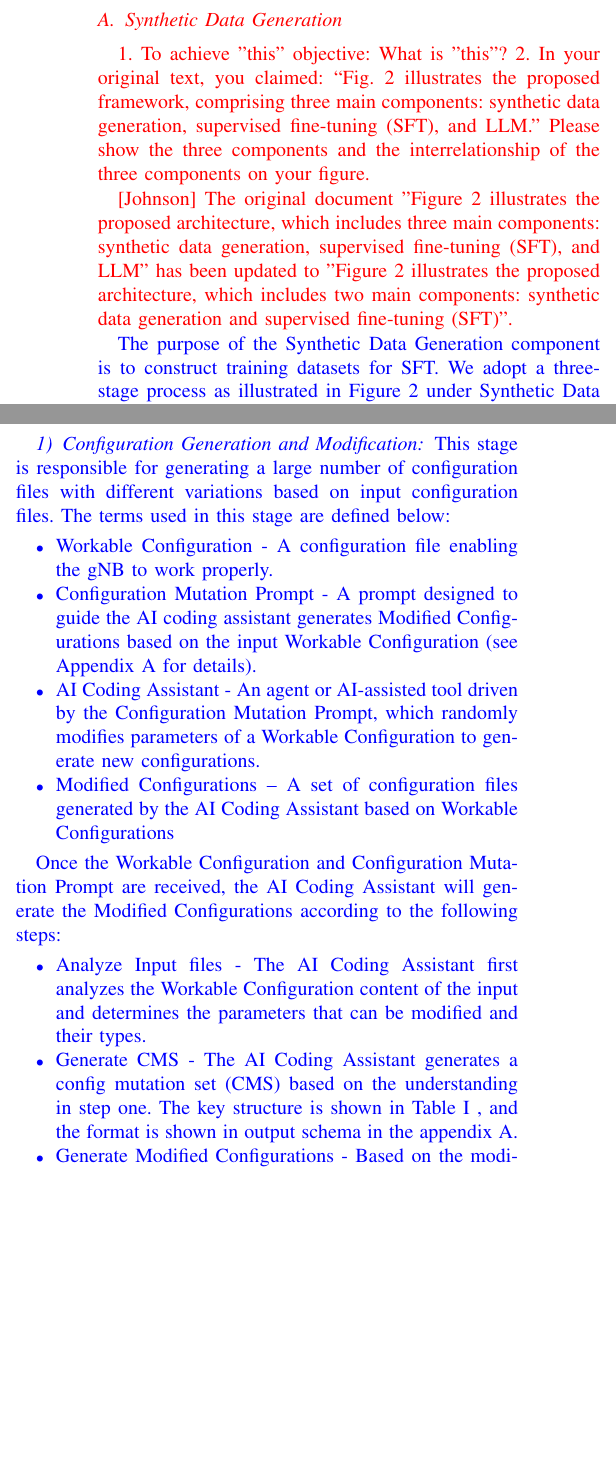
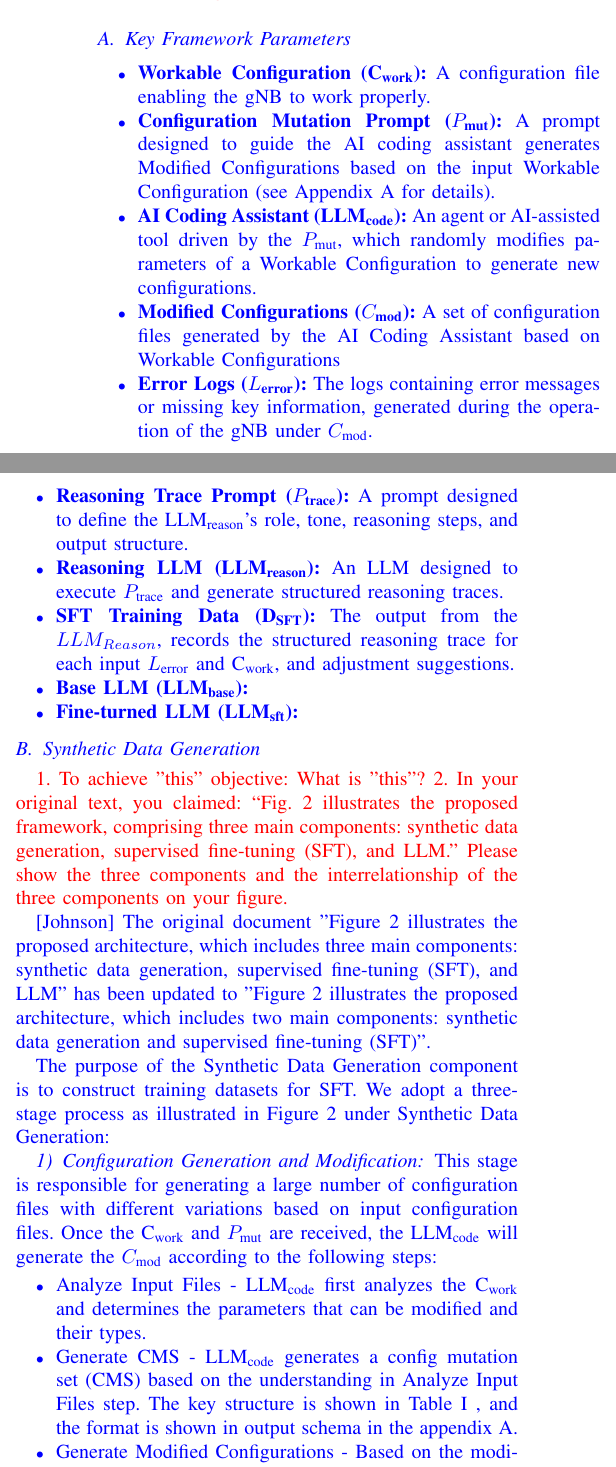
Before and after one commit to johnson-penguin/Johnson_Generative-AI-for-Mobile-Networking, a LaTeX paper (main.tex): two parts of the columns of page 5 of 10, joined at a grey line, cut at the place of the change, the shorter picture padded with empty space. Compiled offline with pdfLaTeX.

Commit message:
Enhance framework parameters and configuration generation
Added key framework parameters and refined configuration generation process.

```diff
--- a/main.tex
+++ b/main.tex
@@ -322,8 +322,36 @@ This three-module architecture forms a continuous and automated pipeline that br
 {\bf How can you ensure data consistency, technical fidelity, and scalable generation of high-quality reasoning traces for fine-tuning?}
 
 }
+\color{blue}{
+\subsection{Key Framework Parameters}
+\begin{itemize}
+    \item \textbf{Workable Configuration ($\text{C}_{\text{work}}$):} A configuration file enabling the gNB to work properly.
 
 
+    \item \textbf{Configuration Mutation Prompt ($P_{\text{mut}}$):} A prompt designed to guide the AI coding assistant generates Modified Configurations based on the input Workable Configuration (see Appendix~\ref{app:gen_prompt} for details).
+
+
+    \item \textbf{AI Coding Assistant ($\text{LLM}_{\text{code}}$):} An agent or AI-assisted tool driven by the $P_{\text{mut}}$, which randomly modifies parameters of a Workable Configuration to generate new configurations.
+
+    \item \textbf{Modified Configurations ($C_{\text{mod}}$):} A set of configuration files generated by the AI Coding Assistant based on Workable Configurations
+
+    \item \textbf{Error Logs ($L_\text{error}$):} The logs containing error messages or missing key information, generated during the operation of the gNB under $C_{\text{mod}}$.
+
+    \item \textbf{Reasoning Trace Prompt ($P_{\text{trace}}$):} A prompt designed to define the $\text{LLM}_{\text{reason}}$'s role, tone, reasoning steps, and output structure.
+    \item \textbf{Reasoning LLM ($\text{LLM}_{\text{reason}}$):} An LLM designed to execute $P_{\text{trace}}$ and generate structured reasoning traces.
+
+
+    \item \textbf{SFT Training Data ($\text{D}_{\text{SFT}}$):} The output from the $LLM_{Reason}$, records the structured reasoning trace for each input $L_\text{error}$ and $\text{C}_{\text{work}}$, and adjustment suggestions.
+
+    \item \textbf{Base LLM ($\text{LLM}_{\text{base}}$):}
+    \item \textbf{Fine-turned LLM ($\text{LLM}_{\text{sft}}$):}
+
+
+
+\end{itemize}
+
+
+}
 
 \subsection{Synthetic Data Generation}
 \textcolor{red}{
@@ -342,25 +370,14 @@ The purpose of the Synthetic Data Generation component is to construct training
 \subsubsection{Configuration Generation and Modification}
 
 \color{blue}{
-This stage is responsible for generating a large number of configuration files with different variations based on input configuration files. The terms used in this stage are defined below:
+This stage is responsible for generating a large number of configuration files with different variations based on input configuration files. Once the $\text{C}_{\text{work}}$ and $P_{\text{mut}}$ are received, the $\text{LLM}_{\text{code}}$ will generate the $C_{\text{mod}}$ according to the following steps:
 
 \begin{itemize}
-    \item Workable Configuration - A configuration file enabling the gNB to work properly.
-    \item Configuration Mutation Prompt - A prompt designed to guide the AI coding assistant generates Modified Configurations based on the input Workable Configuration (see Appendix~\ref{app:gen_prompt} for details).
-    \item AI Coding Assistant - An agent or AI-assisted tool driven by the Configuration Mutation Prompt, which randomly modifies parameters of a Workable Configuration to generate new configurations.
-    \item Modified Configurations – A set of configuration files generated by the AI Coding Assistant based on Workable Configurations
+  \item Analyze Input Files - $\text{LLM}_{\text{code}}$ first analyzes the $\text{C}_{\text{work}}$ and determines the parameters that can be modified and their types.
+  \item Generate CMS - $\text{LLM}_{\text{code}}$ generates a config mutation set (CMS) based on the understanding in Analyze Input Files step. The key structure is shown in Table \ref{table:Definition_of_Config_Mutation_Set} , and the format is shown in output schema in the appendix \ref{app:gen_prompt}.
+  \item Generate Modified Configurations - Based on the modified\_key and error\_value in the CMS generated in Generate CMS, modify the $C_{\text{work}}$ to generate $C_{\text{mod}}$.
+\end{itemize}
 
-\end{itemize}
-}
-
-\color{blue}{
-Once the Workable Configuration and Configuration Mutation Prompt are received, the AI Coding Assistant will generate the Modified Configurations according to the following steps:
-\begin{itemize}
-  \item Analyze Input files - The AI Coding Assistant first analyzes the Workable Configuration content of the input and determines the parameters that can be modified and their types.
-  \item Generate CMS - The AI Coding Assistant generates a config mutation set (CMS) based on the understanding in step one. The key structure is shown in Table \ref{table:Definition_of_Config_Mutation_Set} , and the format is shown in output schema in the appendix \ref{app:gen_prompt}.
-  \item Generate Modified Configurations - Based on the modified\_key and error\_value in the CMS generated in Generate CMS, modify the workable configuration to generate modified configuration.
-\end{itemize}
-}
 
 \begin{table}[H]
     \centering
@@ -381,6 +398,5 @@ Once the Workable Configuration and Configuration Mutation Prompt are received,
     \end{tabular}
 \end{table}
 \subsubsection{Deployment and Log Processing}
-\textcolor{blue}{This stage is responsible for deploying the Modified Configurations generated during the Configuration Generation and Modification stage into the RAN via the management platform interface, executing them, and collecting logs generated by all components within the RAN.}
+\textcolor{blue}{This stage is responsible for deploying the $C_{\text{mod}}$ generated during the Configuration Generation and Modification stage into the RAN via the management platform interface, executing them, and collecting logs generated by all components within the RAN.}
 
-\color{blue}{Once the Management Platform receives Modified Configurations, it will get Error Logs according to the following steps:
```
Also changed, not shown: main.tex (59 more changed lines).
